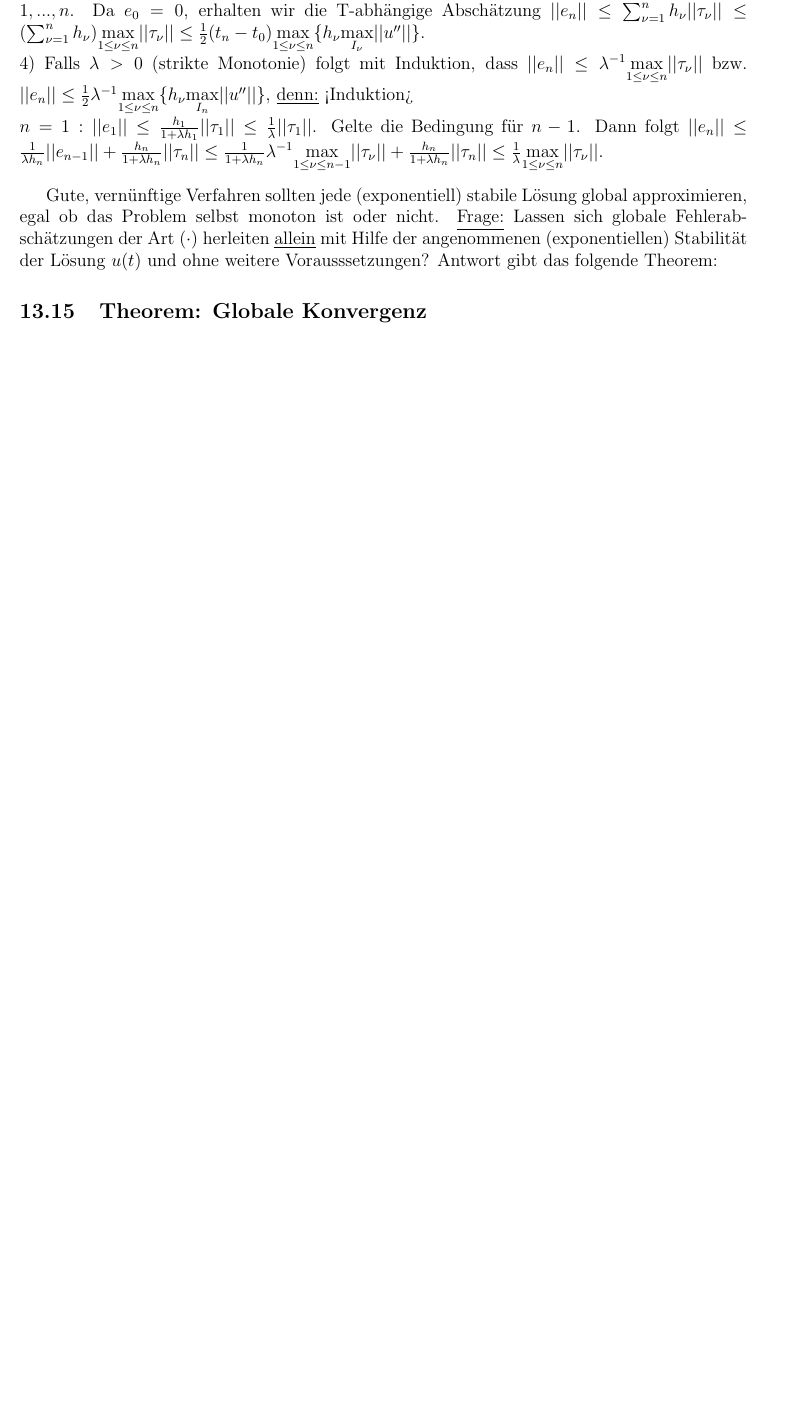
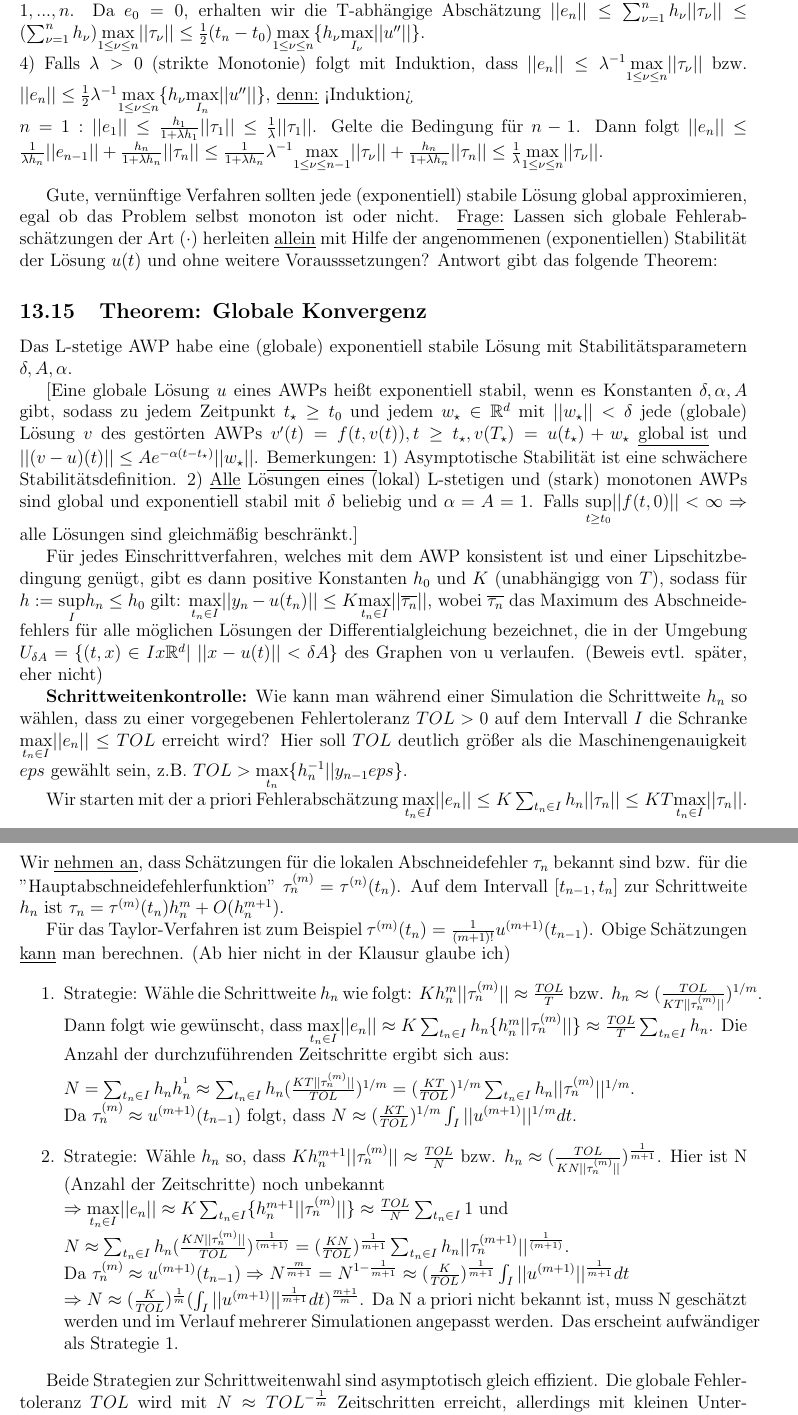
Before and after one commit to jmingithub/Numerik-Skript-WS2025, a LaTeX document (Mitschrift Numerik.tex): part of page 35 of 36 before the commit and two parts of pages 35 and 36 of 37 after it, the two joined at a grey line, cut so that both start at the same text, the shorter picture padded with empty space. Compiled offline with pdfLaTeX.

Commit message:
Stand 12.01.26:
Theorem 13.15 und Schrittweitenkontrolle

```diff
--- a/Mitschrift Numerik.tex
+++ b/Mitschrift Numerik.tex
@@ -1321,3 +1321,22 @@ $n=1: ||e_1|| \leq \frac{h_1}{1+\lambda h_1} ||\tau_1|| \leq \frac{1}{\lambda} |
 Gute, vernünftige Verfahren sollten jede (exponentiell) stabile Lösung global approximieren, egal ob das Problem selbst monoton ist oder nicht. \underline{Frage:} Lassen sich globale Fehlerabschätzungen der Art $(\cdot)$ herleiten \underline{allein} mit Hilfe der angenommenen (exponentiellen) Stabilität der Lösung $u(t)$ und ohne weitere Vorausssetzungen? Antwort gibt das folgende Theorem:
 
 \subsection{Theorem: Globale Konvergenz}
+Das L-stetige AWP habe eine (globale) exponentiell stabile Lösung mit Stabilitätsparametern $\delta, A, \alpha$.
+
+[Eine globale Lösung $u$ eines AWPs heißt exponentiell stabil, wenn es Konstanten $\delta, \alpha, A$ gibt, sodass zu jedem Zeitpunkt $t_\star \geq t_0$ und jedem $w_\star \in \mathbb{R}^d$ mit $||w_\star|| < \delta$ jede (globale) Lösung $v$ des gestörten AWPs $v'(t)=f(t,v(t)), t \geq t_\star, v(T_\star)=u(t_\star) + w_\star$ \underline{global ist} und $||(v-u)(t)|| \leq A e^{-\alpha(t-t_\star)} ||w_\star||$. \underline{Bemerkungen:} 1) Asymptotische Stabilität ist eine schwächere Stabilitätsdefinition. 2) \underline{Alle} Lösungen eines (lokal) L-stetigen und (stark) monotonen AWPs sind global und exponentiell stabil mit $\delta$ beliebig und $\alpha = A = 1$. Falls $\underset{t \geq t_0}{\sup} ||f(t,0)|| < \infty \Rightarrow$ alle Lösungen sind gleichmäßig beschränkt.]
+
+Für jedes Einschrittverfahren, welches mit dem AWP konsistent ist und einer Lipschitzbedingung genügt, gibt es dann positive Konstanten $h_0$ und $K$ (unabhängigg von $T$), sodass für $h := \underset{I}{\sup} h_n \leq h_0$ gilt: $\underset{t_n \in I}{\max} ||y_n - u(t_n)|| \leq K \underset{t_n \in I}{\max} ||\overline{\tau_n}||$, wobei $\overline{\tau_n}$ das Maximum des Abschneidefehlers für alle möglichen Lösungen der \DGL bezeichnet, die in der Umgebung $U_{\delta A} = \{ (t,x) \in Ix\mathbb{R}^d |$ $||x-u(t)|| < \delta A \}$ des Graphen von u verlaufen. (Beweis evtl. später, eher nicht)
+
+\textbf{Schrittweitenkontrolle:} Wie kann man während einer Simulation die Schrittweite $h_n$ so wählen, dass zu einer vorgegebenen Fehlertoleranz $TOL>0$ auf dem Intervall $I$ die Schranke $\underset{t_n \in I}{\max} ||e_n|| \leq TOL$ erreicht wird? Hier soll $TOL$ deutlich größer als die Maschinengenauigkeit $eps$ gewählt sein, z.B. $TOL > \underset{t_n}{\max} \{ h_n^{-1} ||y_{n-1}eps \}$.
+
+Wir starten mit der a priori Fehlerabschätzung $\underset{t_n \in I}{\max} ||e_n|| \leq K \sum_{t_n \in I} h_n ||\tau_n|| \leq KT \underset{t_n \in I}{\max} ||\tau_n||$. Wir \underline{nehmen an}, dass Schätzungen für die lokalen Abschneidefehler $\tau_n$ bekannt sind bzw. für die "Hauptabschneidefehlerfunktion" $\tau_n^{(m)} = \tau^{(n)} (t_n)$. Auf dem Intervall $[t_{n-1}, t_n]$ zur Schrittweite $h_n$ ist $\tau_n = \tau^{(m)}(t_n) h_n^m + O(h_n^{m+1})$.
+
+Für das Taylor-Verfahren ist zum Beispiel $\tau^{(m)}(t_n) = \frac{1}{(m+1)!} u^{(m+1)}(t_{n-1})$. Obige Schätzungen \underline{kann} man berechnen. (Ab hier nicht in der Klausur glaube ich)
+\begin{enumerate}
+\item Strategie: Wähle die Schrittweite $h_n$ wie folgt: $Kh_n^m ||\tau_n^{(m)}|| \approx \frac{TOL}{T}$ bzw. $h_n \approx (\frac{TOL}{KT||\tau_n^{(m)}||})^{1/m}$. Dann folgt wie gewünscht, dass $\underset{t_n \in I}{\max} ||e_n|| \approx K \sum_{t_n \in I} h_n \{ h_n^m || \tau_n^{(m)}|| \} \approx \frac{TOL}{T} \sum_{t_n \in I} h_n$. Die Anzahl der durchzuführenden Zeitschritte ergibt sich aus:
+
+$N=\sum_{t_n \in I} h_n h_n^{^1} \approx \sum_{t_n \in I} h_n (\frac{KT ||\tau_n^{(m)}||}{TOL})^{1/m} = (\frac{KT}{TOL})^{1/m} \sum_{t_n \in I} h_n ||\tau_n^{(m)}||^{1/m}$. \\Da $\tau_n^{(m)} \approx u^{(m+1)}(t_{n-1})$ folgt, dass $N \approx (\frac{KT}{TOL})^{1/m} \int_I ||u^{(m+1)}||^{1/m} dt$.
+\item Strategie: Wähle $h_n$ so, dass $K h_n^{m+1} ||\tau_n^{(m)}|| \approx \frac{TOL}{N}$ bzw. $h_n \approx (\frac{TOL}{KN||\tau_n^{(m)}||})^{\frac{1}{m+1}}$. Hier ist N (Anzahl der Zeitschritte) noch unbekannt \\$\Rightarrow \underset{t_n \in I}{\max} ||e_n|| \approx K \sum_{t_n \in I} \{ h_n^{m+1} ||\tau_n^{(m)}|| \} \approx \frac{TOL}{N} \sum_{t_n \in I} 1$ und \\$N \approx \sum_{t_n \in I} h_n (\frac{KN||\tau_n^{(m)}||}{TOL})^{\frac{1}{(m+1)}} = (\frac{KN}{TOL})^{\frac{1}{m+1}} \sum_{t_n \in I} h_n ||\tau_n^{(m+1)}||^{\frac{1}{(m+1)}}$. \\Da $\tau_n^{(m)} \approx u^{(m+1)}(t_{n-1}) \Rightarrow N^{\frac{m}{m+1}} = N^{1-\frac{1}{m+1}} \approx (\frac{K}{TOL})^{\frac{1}{m+1}} \int_I ||u^{(m+1)}||^{\frac{1}{m+1}} dt \\ \Rightarrow N \approx (\frac{K}{TOL})^{\frac{1}{m}} (\int_I ||u^{(m+1)}||^{\frac{1}{m+1}} dt)^{\frac{m+1}{m}}$. Da N a priori nicht bekannt ist, muss N geschätzt werden und im Verlauf mehrerer Simulationen angepasst werden. Das erscheint aufwändiger als Strategie 1.
+\end{enumerate}
+
+Beide Strategien zur Schrittweitenwahl sind asymptotisch gleich effizient. Die globale Fehlertoleranz $TOL$ wird mit $N \approx TOL^{-\frac{1}{m}}$ Zeitschritten erreicht, allerdings mit kleinen Unterschieden bei den Konstanten. \underline{Was bedeutet dies?}
```
Also changed, not shown: Mitschrift Numerik.tex (9 more changed lines).
